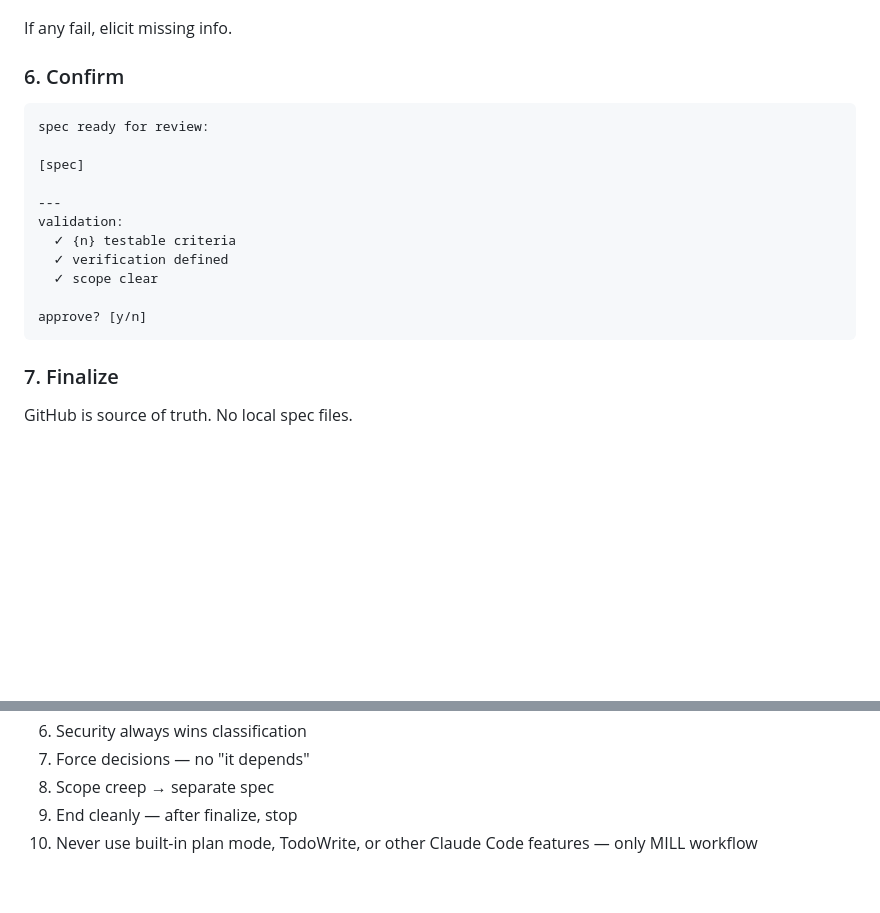
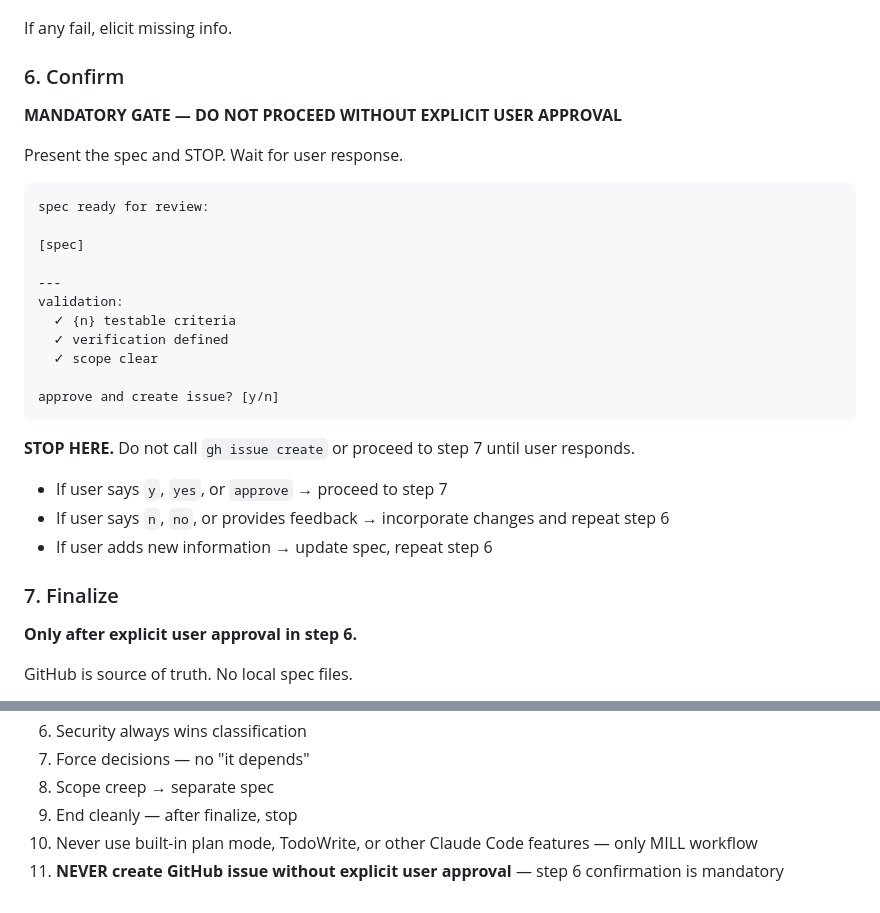
Before and after one commit to mindrevolution/mill, a Markdown page: model/prompts/spec-draft.md, 2 parts joined by grey strips. GitHub-like rendering; blank space fills up the shorter version.

Commit message:
fix: require explicit user approval before creating GitHub issues
Make step 6 confirmation mandatory gate - agent must STOP and wait for
user y/n response before calling gh issue create. Prevents premature
issue creation when user wants to add crucial details.

🤖 Claude

````diff
--- a/model/prompts/spec-draft.md
+++ b/model/prompts/spec-draft.md
@@ -110,6 +110,11 @@ Use template from `model/templates/{type}.md`. Fill ALL fields.
 If any fail, elicit missing info.
 
 ### 6. Confirm
+
+**MANDATORY GATE — DO NOT PROCEED WITHOUT EXPLICIT USER APPROVAL**
+
+Present the spec and STOP. Wait for user response.
+
 ```
 spec ready for review:
 
@@ -121,10 +126,18 @@ validation:
   ✓ verification defined
   ✓ scope clear
 
-approve? [y/n]
+approve and create issue? [y/n]
 ```
 
+**STOP HERE.** Do not call `gh issue create` or proceed to step 7 until user responds.
+
+- If user says `y`, `yes`, or `approve` → proceed to step 7
+- If user says `n`, `no`, or provides feedback → incorporate changes and repeat step 6
+- If user adds new information → update spec, repeat step 6
+
 ### 7. Finalize
+
+**Only after explicit user approval in step 6.**
 
 GitHub is source of truth. No local spec files.
 
@@ -153,3 +166,4 @@ Fallback: if `gh` fails, write to `spec/{type}/{slug}.md`.
 8. Scope creep → separate spec
 9. End cleanly — after finalize, stop
 10. Never use built-in plan mode, TodoWrite, or other Claude Code features — only MILL workflow
+11. **NEVER create GitHub issue without explicit user approval** — step 6 confirmation is mandatory
````
